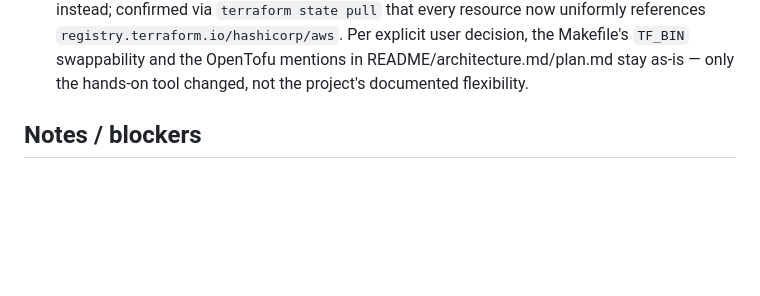
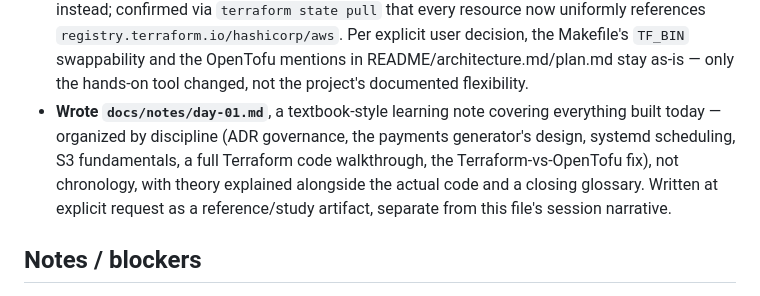
Before and after one commit to ChiragVenkateshaiah/cerberus-platform, a Markdown page: checkpoint.md, the part around the change. Rendered like a GitHub page; blank space fills up the shorter version.

```diff
--- a/checkpoint.md
+++ b/checkpoint.md
@@ -304,6 +304,13 @@ this entry was missing until the 2026-08-07 gap was caught and backfilled._
   Makefile's `TF_BIN` swappability and the OpenTofu mentions in
   README/architecture.md/plan.md stay as-is — only the hands-on tool
   changed, not the project's documented flexibility.
+- **Wrote `docs/notes/day-01.md`**, a textbook-style learning note covering
+  everything built today — organized by discipline (ADR governance, the
+  payments generator's design, systemd scheduling, S3 fundamentals, a full
+  Terraform code walkthrough, the Terraform-vs-OpenTofu fix), not
+  chronology, with theory explained alongside the actual code and a closing
+  glossary. Written at explicit request as a reference/study artifact,
+  separate from this file's session narrative.
 
 ## Notes / blockers
 
```
Also changed, not shown: README.md (+7 -1 lines).
